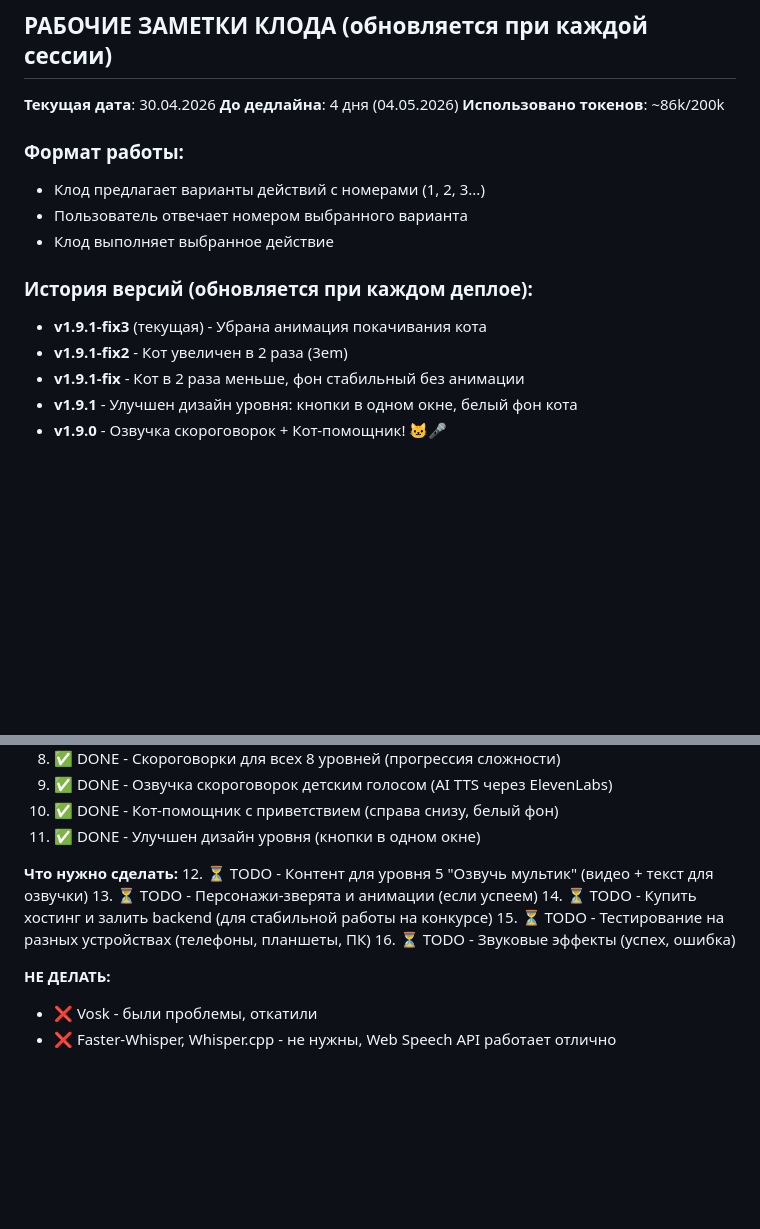
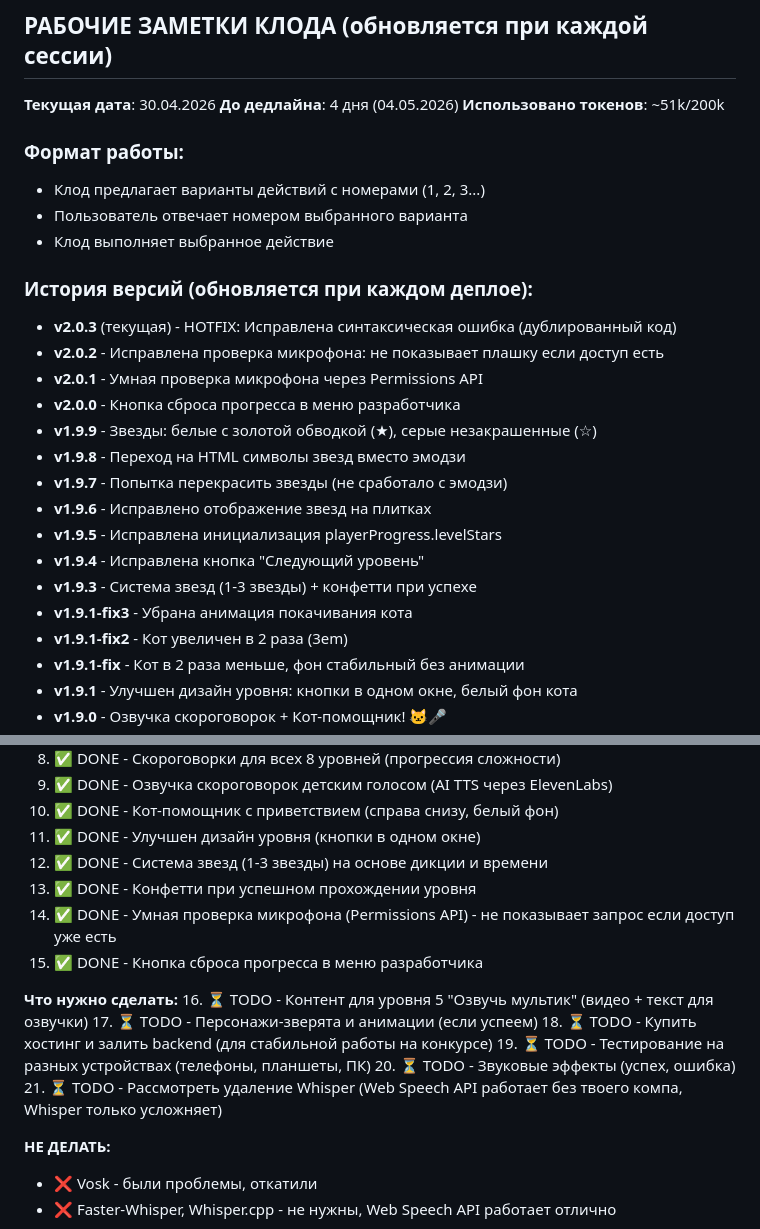
Before and after one commit to romanov4work/ABC_LastDiction, a Markdown page: CLAUDE.md, 2 parts joined by grey strips. Drawn GitHub-style; blank space fills up the shorter version.

Commit message:
Обновлен CLAUDE.md: v2.0.3, история версий, TODO про Whisper

```diff
--- a/CLAUDE.md
+++ b/CLAUDE.md
@@ -35,7 +35,7 @@ https://uchi.ru/text-tasks-video
 ## РАБОЧИЕ ЗАМЕТКИ КЛОДА (обновляется при каждой сессии)
 **Текущая дата**: 30.04.2026
 **До дедлайна**: 4 дня (04.05.2026)
-**Использовано токенов**: ~86k/200k
+**Использовано токенов**: ~51k/200k
 
 ### Формат работы:
 - Клод предлагает варианты действий с номерами (1, 2, 3...)
@@ -43,7 +43,18 @@ https://uchi.ru/text-tasks-video
 - Клод выполняет выбранное действие
 
 ### История версий (обновляется при каждом деплое):
-- **v1.9.1-fix3** (текущая) - Убрана анимация покачивания кота
+- **v2.0.3** (текущая) - HOTFIX: Исправлена синтаксическая ошибка (дублированный код)
+- **v2.0.2** - Исправлена проверка микрофона: не показывает плашку если доступ есть
+- **v2.0.1** - Умная проверка микрофона через Permissions API
+- **v2.0.0** - Кнопка сброса прогресса в меню разработчика
+- **v1.9.9** - Звезды: белые с золотой обводкой (★), серые незакрашенные (☆)
+- **v1.9.8** - Переход на HTML символы звезд вместо эмодзи
+- **v1.9.7** - Попытка перекрасить звезды (не сработало с эмодзи)
+- **v1.9.6** - Исправлено отображение звезд на плитках
+- **v1.9.5** - Исправлена инициализация playerProgress.levelStars
+- **v1.9.4** - Исправлена кнопка "Следующий уровень"
+- **v1.9.3** - Система звезд (1-3 звезды) + конфетти при успехе
+- **v1.9.1-fix3** - Убрана анимация покачивания кота
 - **v1.9.1-fix2** - Кот увеличен в 2 раза (3em)
 - **v1.9.1-fix** - Кот в 2 раза меньше, фон стабильный без анимации
 - **v1.9.1** - Улучшен дизайн уровня: кнопки в одном окне, белый фон кота
@@ -282,13 +293,18 @@ https://uchi.ru/text-tasks-video
 9. ✅ DONE - Озвучка скороговорок детским голосом (AI TTS через ElevenLabs)
 10. ✅ DONE - Кот-помощник с приветствием (справа снизу, белый фон)
 11. ✅ DONE - Улучшен дизайн уровня (кнопки в одном окне)
+12. ✅ DONE - Система звезд (1-3 звезды) на основе дикции и времени
+13. ✅ DONE - Конфетти при успешном прохождении уровня
+14. ✅ DONE - Умная проверка микрофона (Permissions API) - не показывает запрос если доступ уже есть
+15. ✅ DONE - Кнопка сброса прогресса в меню разработчика
 
 **Что нужно сделать:**
-12. ⏳ TODO - Контент для уровня 5 "Озвучь мультик" (видео + текст для озвучки)
-13. ⏳ TODO - Персонажи-зверята и анимации (если успеем)
-14. ⏳ TODO - Купить хостинг и залить backend (для стабильной работы на конкурсе)
-15. ⏳ TODO - Тестирование на разных устройствах (телефоны, планшеты, ПК)
-16. ⏳ TODO - Звуковые эффекты (успех, ошибка)
+16. ⏳ TODO - Контент для уровня 5 "Озвучь мультик" (видео + текст для озвучки)
+17. ⏳ TODO - Персонажи-зверята и анимации (если успеем)
+18. ⏳ TODO - Купить хостинг и залить backend (для стабильной работы на конкурсе)
+19. ⏳ TODO - Тестирование на разных устройствах (телефоны, планшеты, ПК)
+20. ⏳ TODO - Звуковые эффекты (успех, ошибка)
+21. ⏳ TODO - Рассмотреть удаление Whisper (Web Speech API работает без твоего компа, Whisper только усложняет)
 
 **НЕ ДЕЛАТЬ:**
 - ❌ Vosk - были проблемы, откатили
```
